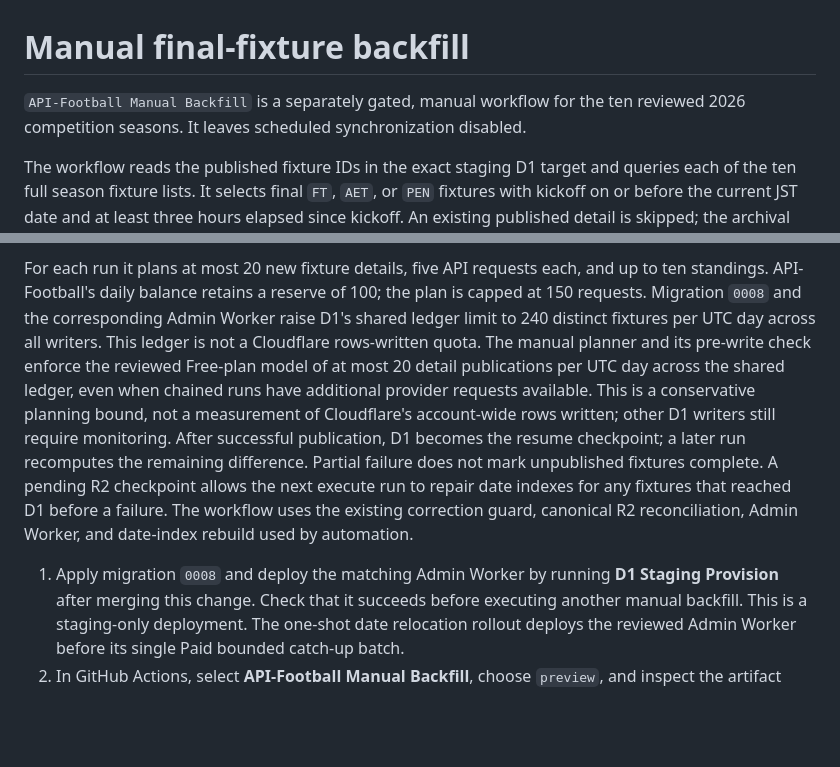
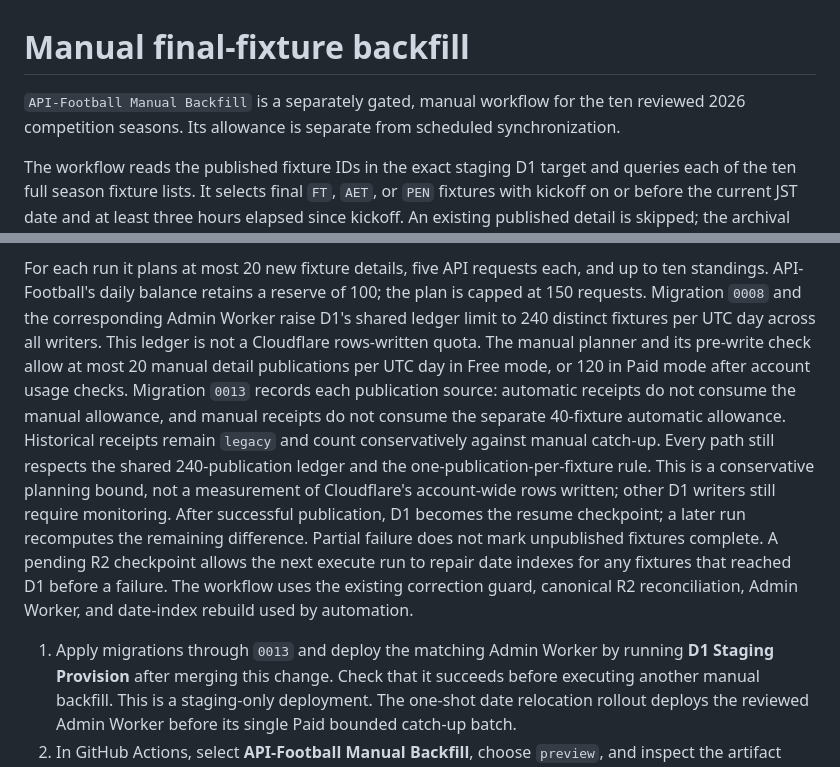
Before and after one commit to ssdkllpd/japanese-football-watch, a Markdown page: docs/api-football-manual-backfill.md, 2 parts joined by grey strips. Drawn GitHub-style; blank space fills up the shorter version.

Commit message:
docs: describe separate manual and automatic daily allowances

```diff
--- a/docs/api-football-manual-backfill.md
+++ b/docs/api-football-manual-backfill.md
@@ -1,7 +1,7 @@
 # Manual final-fixture backfill
 
 `API-Football Manual Backfill` is a separately gated, manual workflow for the ten
-reviewed 2026 competition seasons. It leaves scheduled synchronization disabled.
+reviewed 2026 competition seasons. Its allowance is separate from scheduled synchronization.
 
 The workflow reads the published fixture IDs in the exact staging D1 target and
 queries each of the ten full season fixture lists. It selects final `FT`, `AET`,
@@ -23,9 +23,13 @@ and up to ten standings. API-Football's daily balance retains a reserve of 100;
 the plan is capped at 150 requests. Migration `0008` and the corresponding
 Admin Worker raise D1's shared ledger limit to 240 distinct fixtures per UTC
 day across all writers. This ledger is not a Cloudflare rows-written quota.
-The manual planner and its pre-write check enforce the reviewed Free-plan model
-of at most 20 detail publications per UTC day across the shared ledger, even
-when chained runs have additional provider requests available. This is a
+The manual planner and its pre-write check allow at most 20 manual detail
+publications per UTC day in Free mode, or 120 in Paid mode after account usage
+checks. Migration `0013` records each publication source: automatic receipts
+do not consume the manual allowance, and manual receipts do not consume the
+separate 40-fixture automatic allowance. Historical receipts remain `legacy`
+and count conservatively against manual catch-up. Every path still respects
+the shared 240-publication ledger and the one-publication-per-fixture rule. This is a
 conservative planning bound, not a measurement of Cloudflare's account-wide
 rows written; other D1 writers still require monitoring. After successful
 publication, D1 becomes the resume
@@ -36,7 +40,7 @@ before a failure. The workflow uses the existing
 correction guard, canonical R2 reconciliation, Admin Worker, and date-index
 rebuild used by automation.
 
-1. Apply migration `0008` and deploy the matching Admin Worker by running
+1. Apply migrations through `0013` and deploy the matching Admin Worker by running
    **D1 Staging Provision** after merging this change. Check that it succeeds
    before executing another manual backfill. This is a staging-only deployment.
    The one-shot date relocation rollout deploys the reviewed Admin Worker
```
